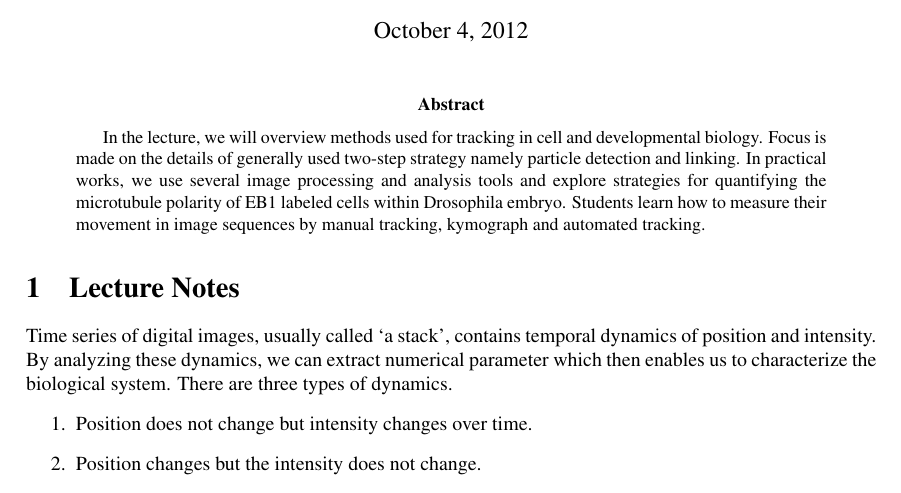
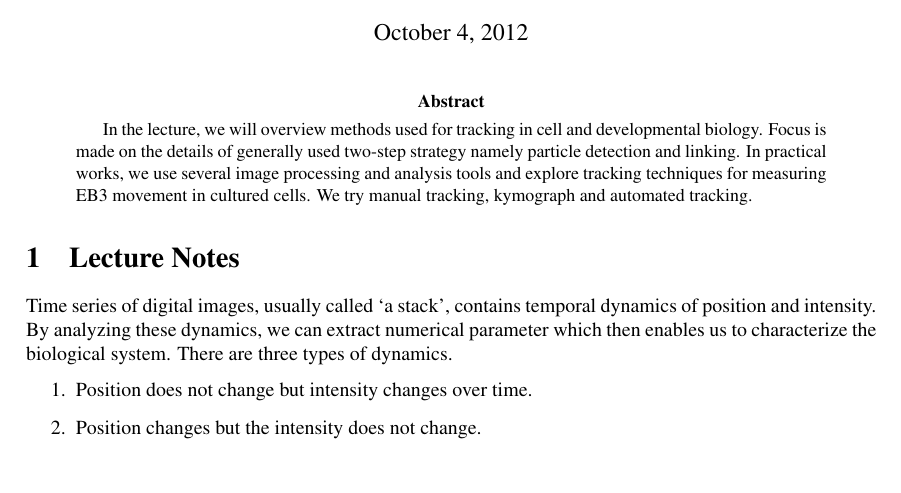
Before and after one commit to cmci/AdvancedImaging2012, a LaTeX paper (20121005AdvancedImaging_kota.tex): part of page 1 of 10 before the commit and part of page 1 of 9 after it, cut so that both start at the same text. Compiled offline with pdfLaTeX.

```diff
--- a/20121005AdvancedImaging_kota.tex
+++ b/20121005AdvancedImaging_kota.tex
@@ -58,7 +58,7 @@
 %\end{abstract}
 
 \begin{abstract}
-In the lecture, we will overview methods used for tracking in cell and developmental biology. Focus is made on the details of generally used two-step strategy namely particle detection and linking. In practical works, we use several image processing and analysis tools and explore strategies for quantifying the microtubule polarity of EB1 labeled cells within Drosophila embryo. Students learn how to measure their movement in image sequences by manual tracking, kymograph and automated tracking.
+In the lecture, we will overview methods used for tracking in cell and developmental biology. Focus is made on the details of generally used two-step strategy namely particle detection and linking. In practical works, we use several image processing and analysis tools and explore tracking techniques for measuring EB3 movement in cultured cells. We try manual tracking, kymograph and automated tracking.
 \end{abstract}
 
 \section{Lecture Notes}
```
Also changed, not shown: 20121005AdvancedImaging_kota.pdf.
